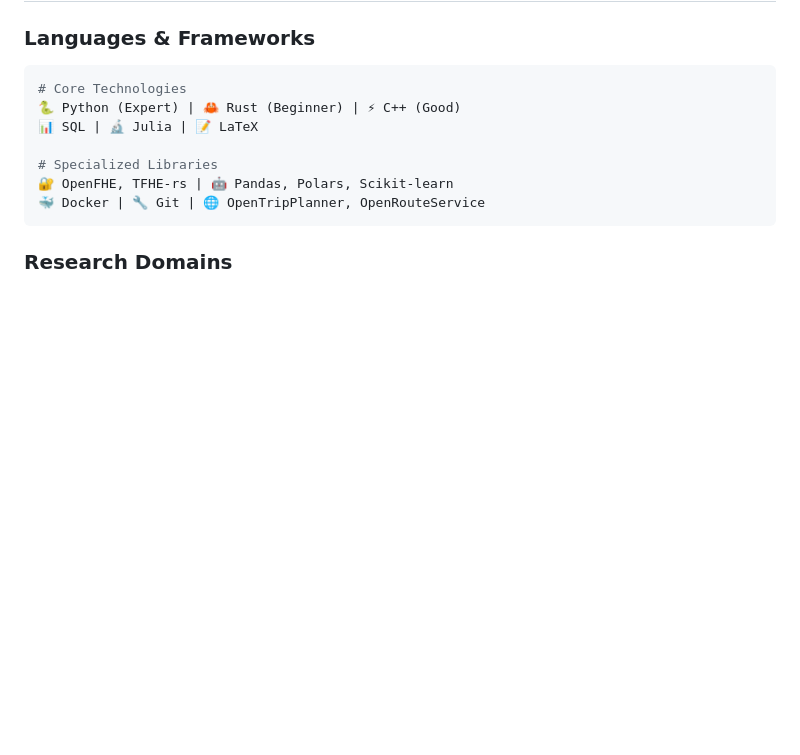
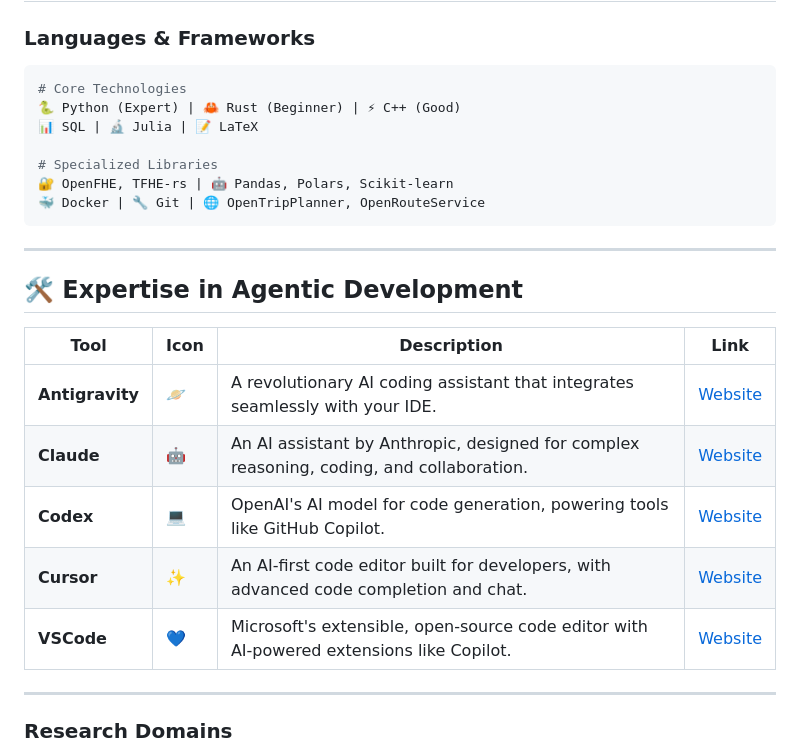
Before and after one commit to bhavinmoriya/bhavinmoriya, a Markdown page: README.md, the part around the change. GitHub-like rendering; blank space fills up the shorter version.

Commit message:
Add expertise section for AI coding assistants
Added a section on expertise in agentic development with various AI tools and their descriptions.

````diff
--- a/README.md
+++ b/README.md
@@ -73,7 +73,18 @@
 🔐 OpenFHE, TFHE-rs | 🤖 Pandas, Polars, Scikit-learn
 🐳 Docker | 🔧 Git | 🌐 OpenTripPlanner, OpenRouteService
 ```
+---
 
+## 🛠️ Expertise in Agentic Development
+   Tool        | Icon | Description                                                                                     | Link                          |
+ |-------------|------|-------------------------------------------------------------------------------------------------|-------------------------------|
+ | **Antigravity** | 🪐 | A revolutionary AI coding assistant that integrates seamlessly with your IDE.               | [Website](https://antigravity.ai) |
+ | **Claude**      | 🤖 | An AI assistant by Anthropic, designed for complex reasoning, coding, and collaboration.     | [Website](https://claude.ai)    |
+ | **Codex**       | 💻 | OpenAI's AI model for code generation, powering tools like GitHub Copilot.                   | [Website](https://openai.com/codex) |
+ | **Cursor**      | ✨ | An AI-first code editor built for developers, with advanced code completion and chat.      | [Website](https://cursor.com)    |
+ | **VSCode**      | 💙 | Microsoft's extensible, open-source code editor with AI-powered extensions like Copilot.    | [Website](https://code.visualstudio.com) |
+
+---
 ### **Research Domains**
 - **Homomorphic Encryption** → Real-world privacy applications
 - **Mathematical Modeling** → 16 peer-reviewed publications
````
